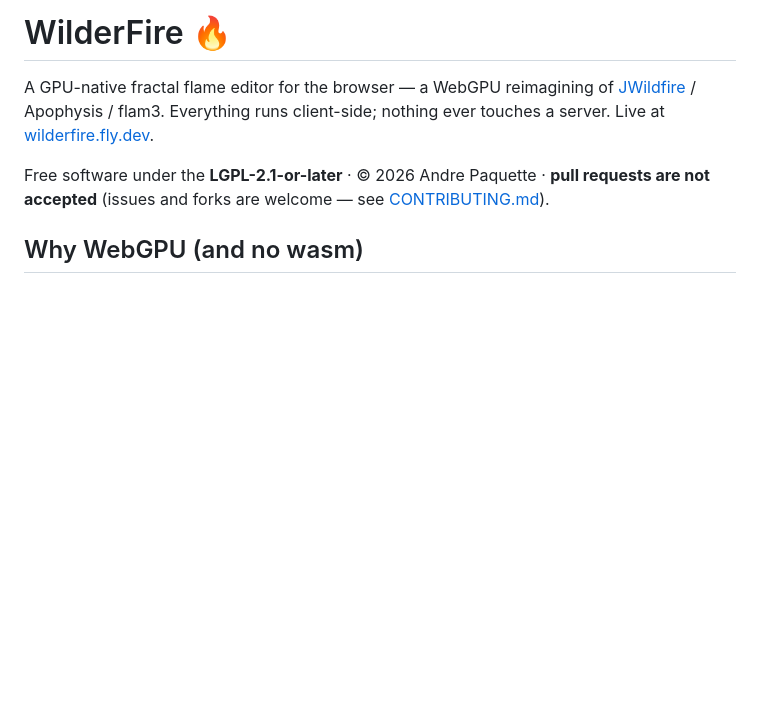
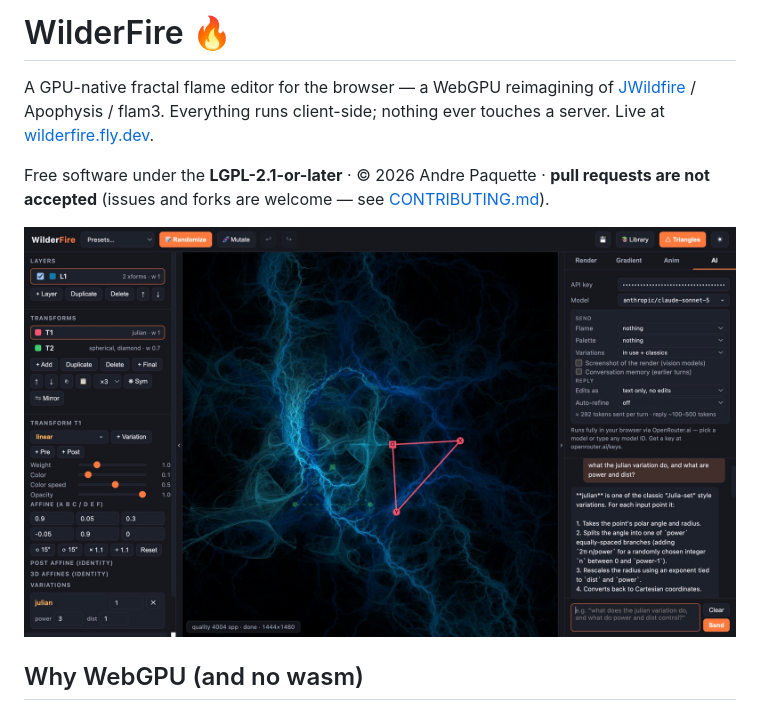
Before and after one commit to thepacket/wilderfire, a Markdown page: README.md, the part around the change. Drawn GitHub-style; pictures changed too: docs/hero.jpg (added); blank space fills up the shorter version.

Commit message:
README: hero screenshot (docs/hero.jpg)
Co-Authored-By: Claude Fable 5 <noreply@anthropic.com>

```diff
--- a/README.md
+++ b/README.md
@@ -8,6 +8,8 @@ Live at [wilderfire.fly.dev](https://wilderfire.fly.dev).
 Free software under the **LGPL-2.1-or-later** · © 2026 Andre Paquette ·
 **pull requests are not accepted** (issues and forks are welcome — see
 [CONTRIBUTING.md](CONTRIBUTING.md)).
+
+![WilderFire — a julian/spherical flame in the editor, with the transform panel, triangle overlay and AI assistant](docs/hero.jpg)
 
 ## Why WebGPU (and no wasm)
 
```
